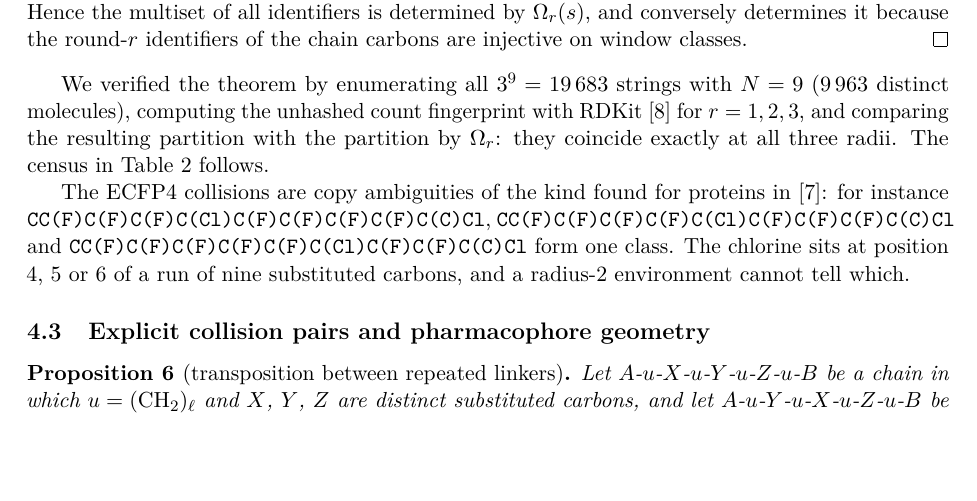
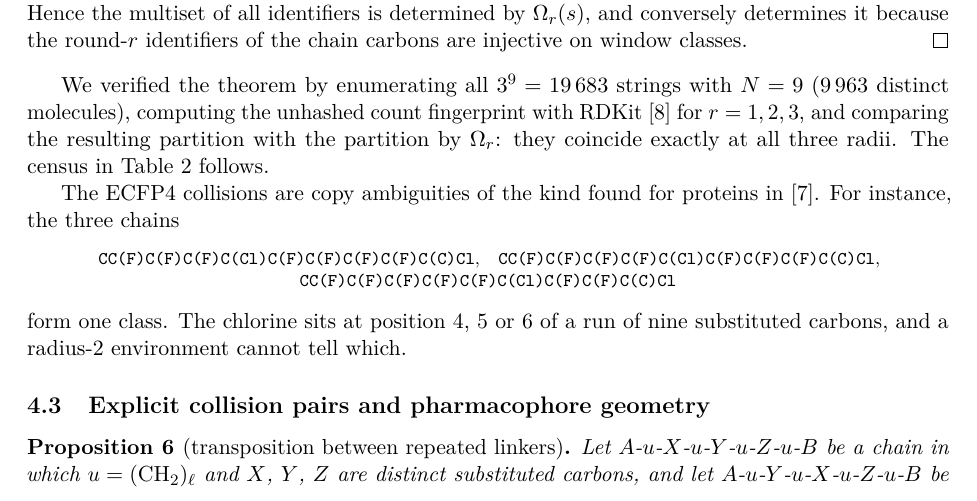
Before and after one commit to Ruqing1963/symmetry-fibres, a LaTeX paper (paper/symmetry_fibres.tex): part of page 5 of 9, cut so that both start at the same text, the shorter picture padded with empty space. Compiled offline with pdfLaTeX.

Commit message:
Fix the two overfull lines (SMILES paragraph, unified table width)
Co-Authored-By: Claude Fable 5.1 <noreply@anthropic.com>
Claude-Session: https://claude.ai/code/session_01AuqGJ9u71qZo8ui5ZxGr9N

```diff
--- a/paper/symmetry_fibres.tex
+++ b/paper/symmetry_fibres.tex
@@ -292,10 +292,15 @@ ECFP6 ($r=3$) & 9\,963 & 0 & 0 & --\\
 $\mathrm{CH_3(CHR)_9CH_3}$, $R\in\{\mathrm H,\mathrm F,\mathrm{Cl}\}$.}\label{tab:census}
 \end{table}
 
-The ECFP4 collisions are copy ambiguities of the kind found for proteins in \cite{CC26e}: for instance
-\texttt{CC(F)C(F)C(F)C(Cl)C(F)C(F)C(F)C(F)C(C)Cl}, \texttt{CC(F)C(F)C(F)C(F)C(Cl)C(F)C(F)C(F)C(C)Cl} and
-\texttt{CC(F)C(F)C(F)C(F)C(F)C(Cl)C(F)C(F)C(C)Cl} form one class. The chlorine sits at position $4$, $5$ or $6$ of a
-run of nine substituted carbons, and a radius-$2$ environment cannot tell which.
+The ECFP4 collisions are copy ambiguities of the kind found for proteins in \cite{CC26e}. For instance, the
+three chains
+\begin{center}\footnotesize
+\texttt{CC(F)C(F)C(F)C(Cl)C(F)C(F)C(F)C(F)C(C)Cl},\quad
+\texttt{CC(F)C(F)C(F)C(F)C(Cl)C(F)C(F)C(F)C(C)Cl},\quad
+\texttt{CC(F)C(F)C(F)C(F)C(F)C(Cl)C(F)C(F)C(C)Cl}
+\end{center}
+form one class. The chlorine sits at position $4$, $5$ or $6$ of a run of nine substituted carbons, and a
+radius-$2$ environment cannot tell which.
 
 \subsection{Explicit collision pairs and pharmacophore geometry}
 
```
Also changed, not shown: paper/symmetry_fibres.pdf, paper/symmetry_fibres.tex (2 more changed lines).
